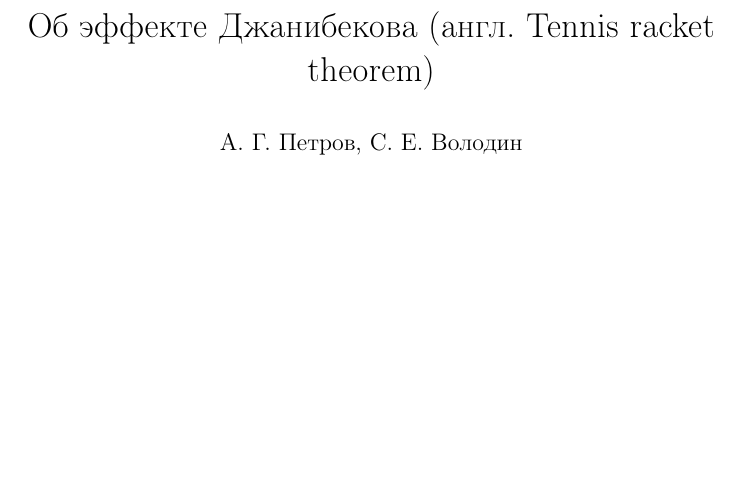
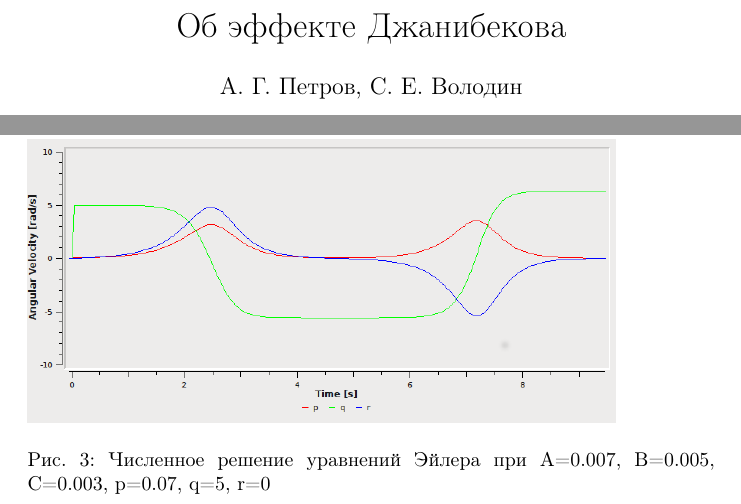
Before and after one commit to sergeivolodin/Impact, a LaTeX document (DzhanibekovEffect/Other/Article/Article.tex): part of page 1 of 6 before the commit and two parts of pages 1 and 7 of 7 after it, the two joined at a grey line, cut so that both start at the same text, the shorter picture padded with empty space. Compiled offline with pdfLaTeX.

Commit message:
Article: pqr

```diff
--- a/DzhanibekovEffect/Other/Article/Article.tex
+++ b/DzhanibekovEffect/Other/Article/Article.tex
@@ -7,7 +7,7 @@
 \DeclareMathOperator\arctanh{arctanh}
 \newcommand{\degree}{^{\circ}}
 %Tennis racket theorem
-\title{Об эффекте Джанибекова (англ. Tennis racket theorem)}
+\title{Об эффекте Джанибекова}
 \date{\today}
 \author{А.~Г.~Петров, С.~Е.~Володин}
 \begin{document}
@@ -317,4 +317,8 @@ T_{Period}=2\alpha^{-1}\ln{\frac{16\alpha^2ABC}{\varepsilon(A-C)}}+o(1),\varepsi
 
 \subsection{Вид движения}
 %получить выражение для q(t) или добавить график из численного решения
+\begin{figure}[h]
+\includegraphics[height=5cm]{pqr}
+\caption{Численное решение уравнений Эйлера при A=0.007, B=0.005, C=0.003, p=0.07, q=5, r=0}
+\end{figure}
 \end{document}
```
Also changed, not shown: DzhanibekovEffect/Other/Article/ArcTanh.eps (added), DzhanibekovEffect/Other/Article/ellipsoid.eps (added), DzhanibekovEffect/Other/Article/pqr.eps (added), DzhanibekovEffect/Other/Article/pqr.png (added).
